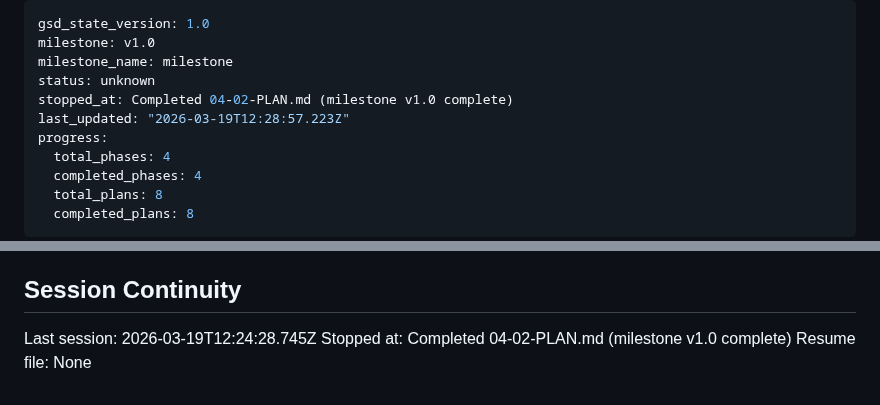
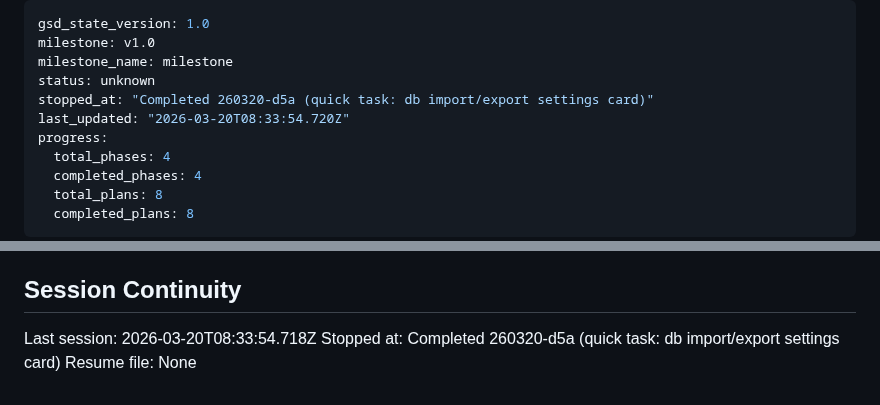
Before and after one commit to AINxtGenDev/stecher_tennis, a Markdown page: .planning/STATE.md, 2 parts joined by grey strips. Drawn GitHub-style.

Commit message:
docs(260320-d5a): complete db import/export settings card
Co-Authored-By: Claude Opus 4.6 (1M context) <noreply@anthropic.com>

```diff
--- a/.planning/STATE.md
+++ b/.planning/STATE.md
@@ -3,8 +3,8 @@ gsd_state_version: 1.0
 milestone: v1.0
 milestone_name: milestone
 status: unknown
-stopped_at: Completed 04-02-PLAN.md (milestone v1.0 complete)
-last_updated: "2026-03-19T12:28:57.223Z"
+stopped_at: "Completed 260320-d5a (quick task: db import/export settings card)"
+last_updated: "2026-03-20T08:33:54.720Z"
 progress:
   total_phases: 4
   completed_phases: 4
@@ -98,6 +98,6 @@ None yet.
 
 ## Session Continuity
 
-Last session: 2026-03-19T12:24:28.745Z
-Stopped at: Completed 04-02-PLAN.md (milestone v1.0 complete)
+Last session: 2026-03-20T08:33:54.718Z
+Stopped at: Completed 260320-d5a (quick task: db import/export settings card)
 Resume file: None
```
Also changed, not shown: 1 other file.
